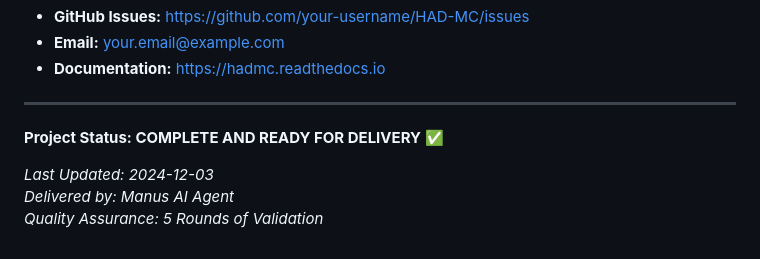
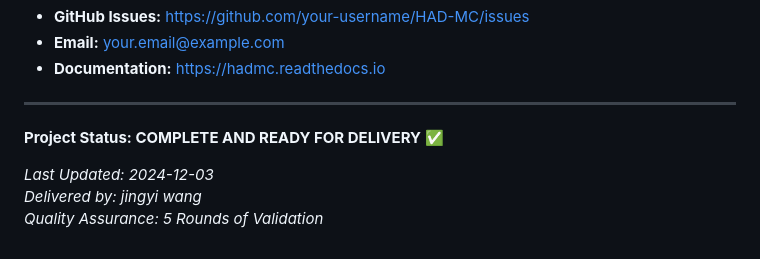
Before and after one commit to wangjingyi34/HAD-MC, a Markdown page: DELIVERY_CHECKLIST.md, the part around the change. GitHub-like rendering.

Commit message:
Update delivery checklist with new deliverer name

```diff
--- a/DELIVERY_CHECKLIST.md
+++ b/DELIVERY_CHECKLIST.md
@@ -360,5 +360,5 @@ For questions or issues:
 **Project Status: COMPLETE AND READY FOR DELIVERY** ✅
 
 *Last Updated: 2024-12-03*
-*Delivered by: Manus AI Agent*
+*Delivered by: jingyi wang*
 *Quality Assurance: 5 Rounds of Validation*
```
